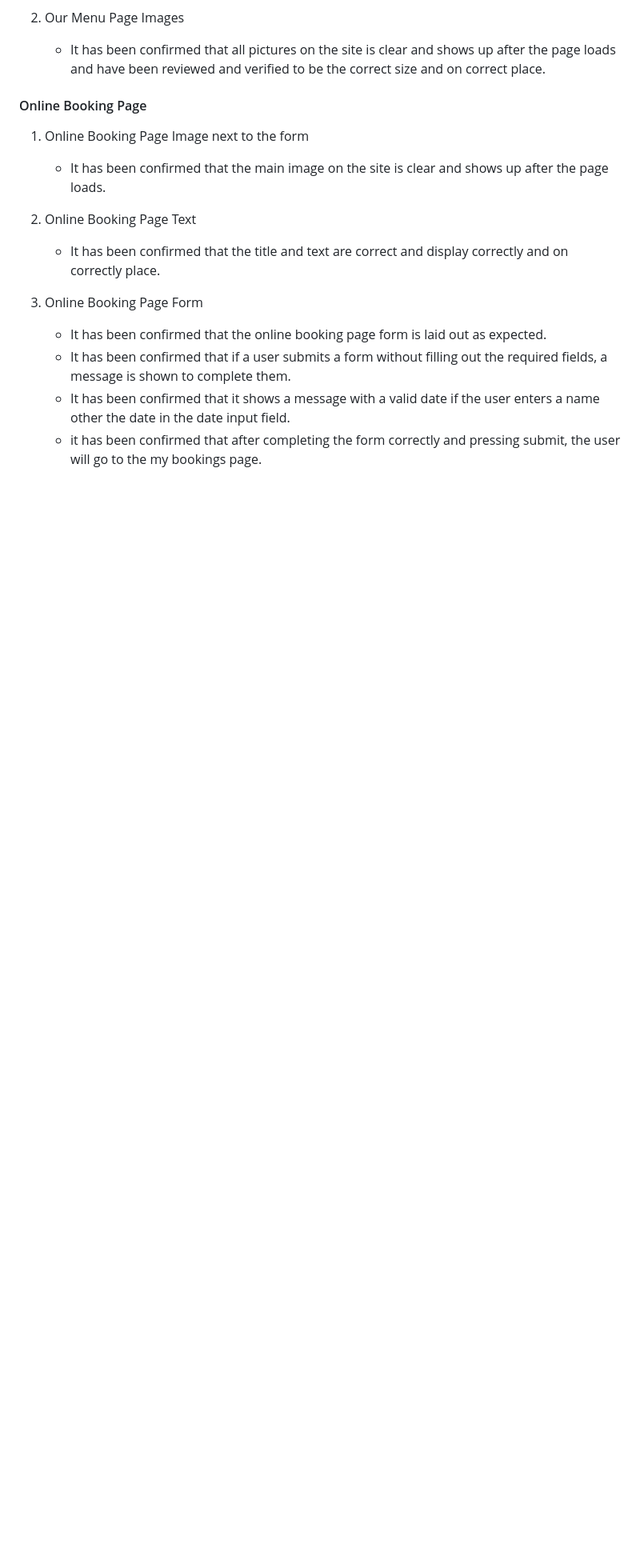
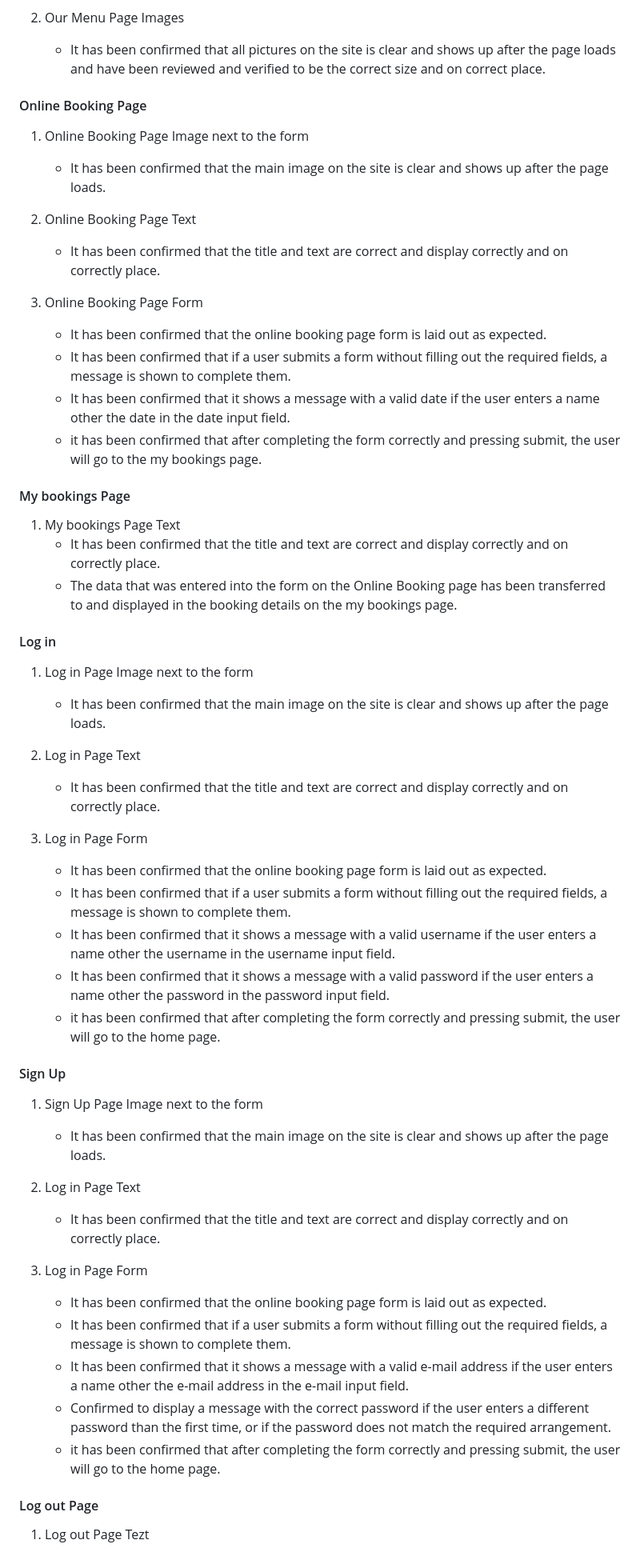
Before and after one commit to MariaJoannaArnesson/restaurant_booking_system, a Markdown page: TESTING.md, the part around the change. Shown: that part at 80% size. Drawn GitHub-style; blank space fills up the shorter version.

Commit message:
Added log in and sign up manual testing description to TESTING.md

```diff
--- a/TESTING.md
+++ b/TESTING.md
@@ -181,3 +181,44 @@ All steps are performed in browsers:
     - It has been confirmed that if a user submits a form without filling out the required fields, a message is shown to complete them.
     - It has been confirmed that it shows a message with a valid date if the user enters a name other the date in the date input field.
     - it has been confirmed that after completing the form correctly and pressing submit, the user will go to the my bookings page.
+
+#### My bookings Page
+
+1. My bookings Page Text
+    - It has been confirmed that the title and text are correct and display correctly and on correctly place.
+    - The data that was entered into the form on the Online Booking page has been transferred to and displayed in the booking details on the my bookings page.
+
+#### Log in
+
+1. Log in Page Image next to the form
+    - It has been confirmed that the main image on the site is clear and shows up after the page loads.
+
+2. Log in Page Text
+    - It has been confirmed that the title and text are correct and display correctly and on correctly place.
+
+3. Log in Page Form
+    - It has been confirmed that the online booking page form is laid out as expected.
+    - It has been confirmed that if a user submits a form without filling out the required fields, a message is shown to complete them.
+     - It has been confirmed that it shows a message with a valid username if the user enters a name other the username in the username input field.
+     - It has been confirmed that it shows a message with a valid password if the user enters a name other the password in the password input field.
+    - it has been confirmed that after completing the form correctly and pressing submit, the user will go to the home page.
+
+#### Sign Up
+
+1. Sign Up Page Image next to the form
+    - It has been confirmed that the main image on the site is clear and shows up after the page loads.
+
+2. Log in Page Text
+    - It has been confirmed that the title and text are correct and display correctly and on correctly place.
+
+3. Log in Page Form
+    - It has been confirmed that the online booking page form is laid out as expected.
+    - It has been confirmed that if a user submits a form without filling out the required fields, a message is shown to complete them.
+     - It has been confirmed that it shows a message with a valid e-mail address if the user enters a name other the e-mail address in the e-mail input field.
+     - Confirmed to display a message with the correct password if the user enters a different password than the first time, or if the password does not match the required arrangement.
+    - it has been confirmed that after completing the form correctly and pressing submit, the user will go to the home page.
+
+
+#### Log out Page
+
+1. Log out Page Tezt
```
